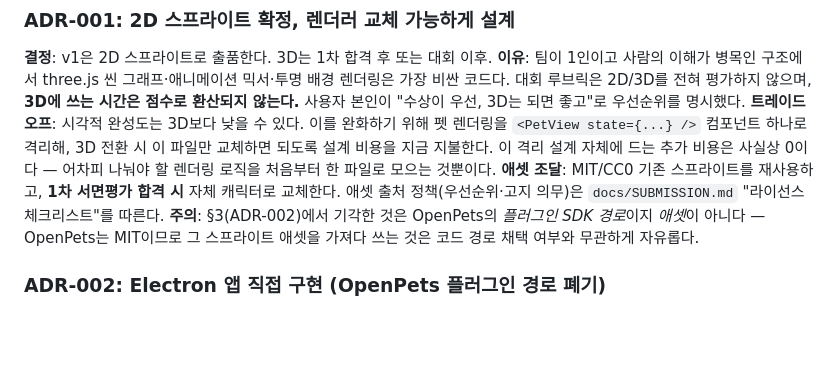
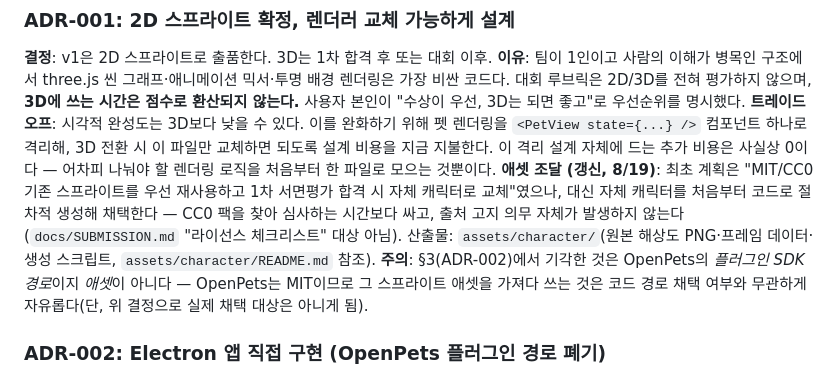
Before and after one commit to 2026osscontest/nosy, a Markdown page: docs/ADR.md, the part around the change. Rendered like a GitHub page; blank space fills up the shorter version.

```diff
--- a/docs/ADR.md
+++ b/docs/ADR.md
@@ -9,7 +9,7 @@
 **결정**: v1은 2D 스프라이트로 출품한다. 3D는 1차 합격 후 또는 대회 이후.
 **이유**: 팀이 1인이고 사람의 이해가 병목인 구조에서 three.js 씬 그래프·애니메이션 믹서·투명 배경 렌더링은 가장 비싼 코드다. 대회 루브릭은 2D/3D를 전혀 평가하지 않으며, **3D에 쓰는 시간은 점수로 환산되지 않는다.** 사용자 본인이 "수상이 우선, 3D는 되면 좋고"로 우선순위를 명시했다.
 **트레이드오프**: 시각적 완성도는 3D보다 낮을 수 있다. 이를 완화하기 위해 펫 렌더링을 `<PetView state={...} />` 컴포넌트 하나로 격리해, 3D 전환 시 이 파일만 교체하면 되도록 설계 비용을 지금 지불한다. 이 격리 설계 자체에 드는 추가 비용은 사실상 0이다 — 어차피 나눠야 할 렌더링 로직을 처음부터 한 파일로 모으는 것뿐이다.
-**애셋 조달**: MIT/CC0 기존 스프라이트를 재사용하고, **1차 서면평가 합격 시** 자체 캐릭터로 교체한다. 애셋 출처 정책(우선순위·고지 의무)은 `docs/SUBMISSION.md` "라이선스 체크리스트"를 따른다. **주의**: §3(ADR-002)에서 기각한 것은 OpenPets의 *플러그인 SDK 경로*이지 *애셋*이 아니다 — OpenPets는 MIT이므로 그 스프라이트 애셋을 가져다 쓰는 것은 코드 경로 채택 여부와 무관하게 자유롭다.
+**애셋 조달 (갱신, 8/19)**: 최초 계획은 "MIT/CC0 기존 스프라이트를 우선 재사용하고 1차 서면평가 합격 시 자체 캐릭터로 교체"였으나, 대신 자체 캐릭터를 처음부터 코드로 절차적 생성해 채택한다 — CC0 팩을 찾아 심사하는 시간보다 싸고, 출처 고지 의무 자체가 발생하지 않는다(`docs/SUBMISSION.md` "라이선스 체크리스트" 대상 아님). 산출물: `assets/character/`(원본 해상도 PNG·프레임 데이터·생성 스크립트, `assets/character/README.md` 참조). **주의**: §3(ADR-002)에서 기각한 것은 OpenPets의 *플러그인 SDK 경로*이지 *애셋*이 아니다 — OpenPets는 MIT이므로 그 스프라이트 애셋을 가져다 쓰는 것은 코드 경로 채택 여부와 무관하게 자유롭다(단, 위 결정으로 실제 채택 대상은 아니게 됨).
 
 ### ADR-002: Electron 앱 직접 구현 (OpenPets 플러그인 경로 폐기)
 **결정**: `alvinunreal/openpets`의 플러그인 SDK 경로를 폐기하고 Electron 앱을 직접 만든다.
```
Also changed, not shown: docs/SUBMISSION.md (+1 -1 lines), docs/specs/pet-window-spec.md (+3 -2 lines).
